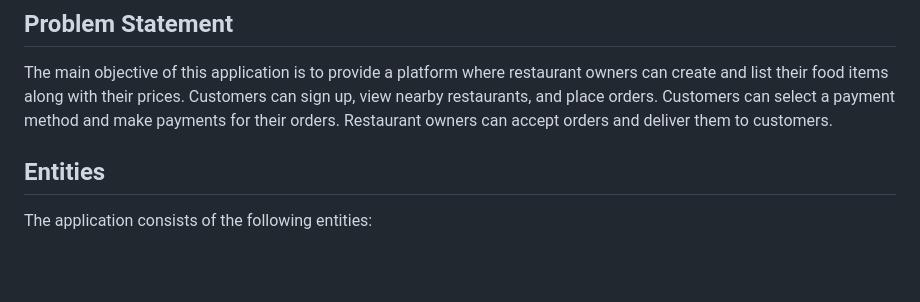
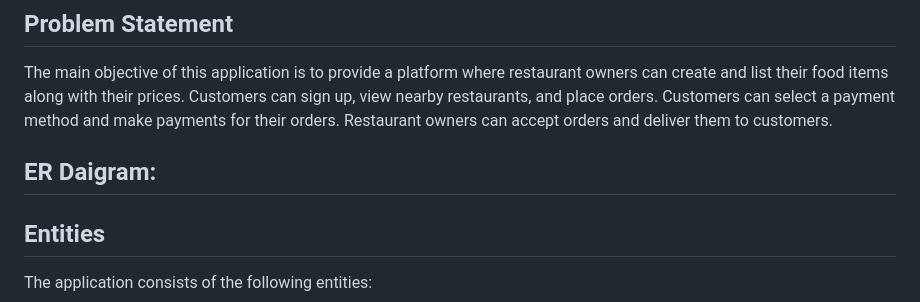
Before and after one commit to rameshy9891/OnlineFoodDeliveryApp, a Markdown page: README.md, the part around the change. Rendered like a GitHub page; blank space fills up the shorter version.

```diff
--- a/README.md
+++ b/README.md
@@ -7,6 +7,9 @@ This is a README file for an Online Food Delivery Application that aims to creat
 ## Problem Statement
 
 The main objective of this application is to provide a platform where restaurant owners can create and list their food items along with their prices. Customers can sign up, view nearby restaurants, and place orders. Customers can select a payment method and make payments for their orders. Restaurant owners can accept orders and deliver them to customers.
+
+## ER Daigram:
+
 
 ## Entities
 
```
